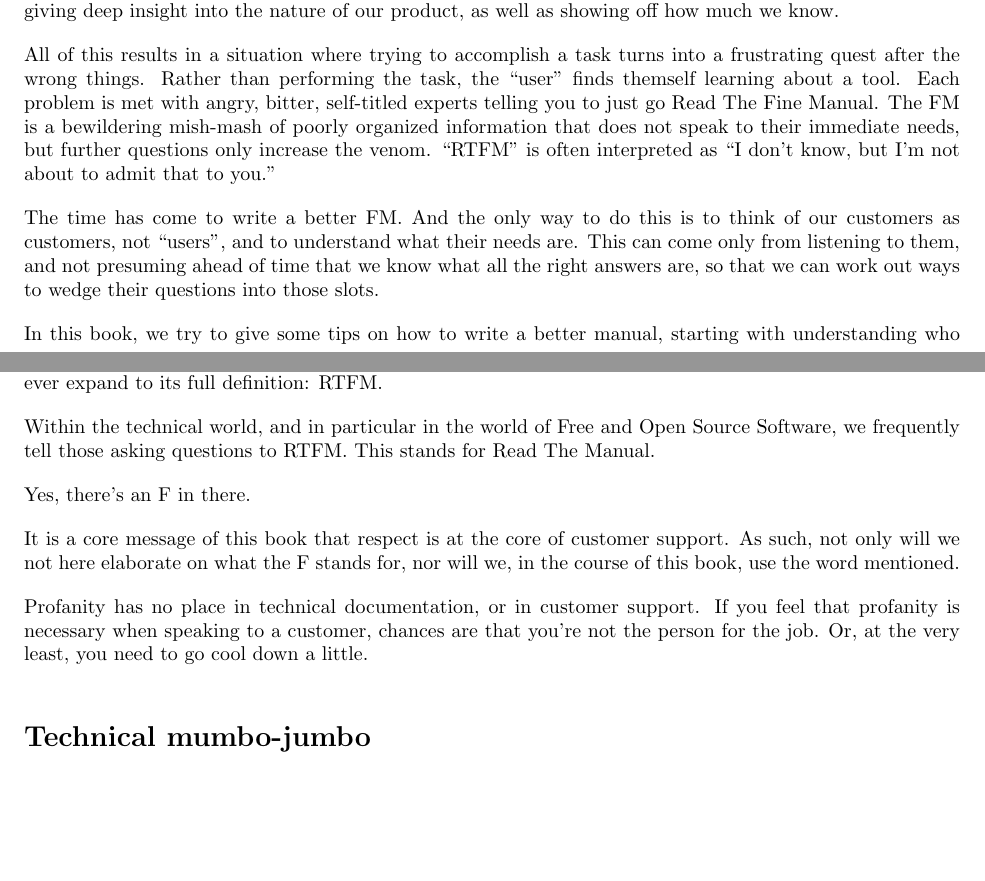
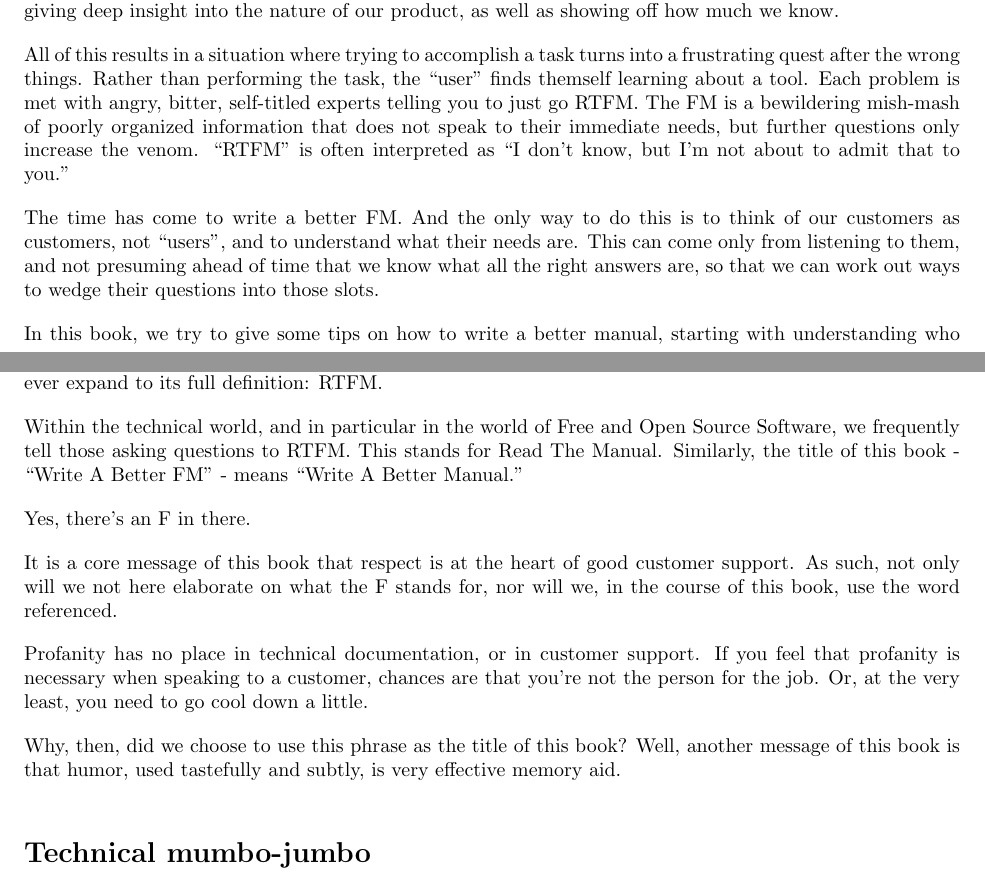
Before and after one commit to rbowen/Write-A-Better-FM, a LaTeX book (book/betterFM.tex, which reads book/00_Introduction.tex): two parts of pages 7 and 8 of 26, joined at a grey line, cut so that both start at the same text, the shorter picture padded with empty space. Compiled offline with LaTeX, dvips and Ghostscript; a LaTeX package or settings file that is missing is left out.

Commit message:
Improve phrasing here and there.

```diff
--- a/book/00_Introduction.tex
+++ b/book/00_Introduction.tex
@@ -36,7 +36,7 @@ All of this results in a situation where trying to accomplish a task
 turns into a frustrating quest after the wrong things. Rather than
 performing the task, the ``user'' finds themself learning about a tool.
 Each problem is met with angry, bitter,
-self-titled experts telling you to just go Read The Fine Manual. The FM
+self-titled experts telling you to just go RTFM. The FM
 is a bewildering mish-mash of poorly organized information that does not
 speak to their immediate needs, but further questions only increase the
 venom. ``RTFM'' is often interpreted as ``I don't know, but I'm not
@@ -63,19 +63,24 @@ definition: RTFM.
 
 Within the technical world, and in particular in the world of Free and
 Open Source Software, we frequently tell those asking questions to RTFM.
-This stands for Read The Manual.
+This stands for Read The Manual. Similarly, the title of this book -
+``Write A Better FM'' - means ``Write A Better Manual.''
 
 Yes, there's an F in there.
 
-It is a core message of this book that respect is at the core of
+It is a core message of this book that respect is at the heart of good
 customer support. As such, not only will we not here elaborate on what
 the F stands for, nor will we, in the course of this book, use the word
-mentioned.
+referenced.
 
 Profanity has no place in technical documentation, or in customer
 support. If you feel that profanity is necessary when speaking to a
 customer, chances are that you're not the person for the job. Or, at the
 very least, you need to go cool down a little.
+
+Why, then, did we choose to use this phrase as the title of this book?
+Well, another message of this book is that humor, used tastefully and
+subtly, is very effective memory aid.
 
 \section{Technical mumbo-jumbo}
 
```
